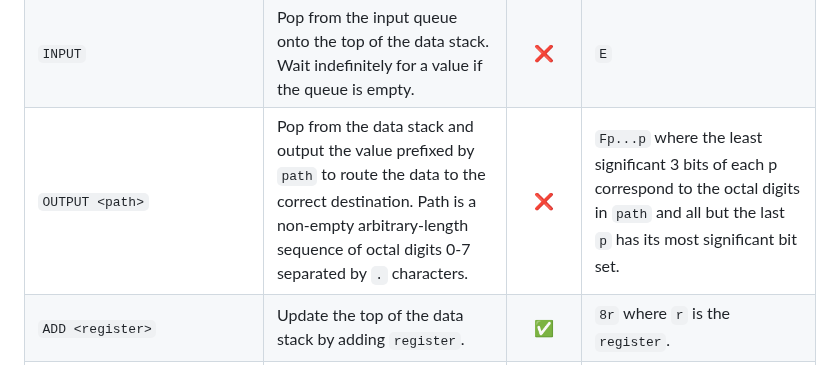
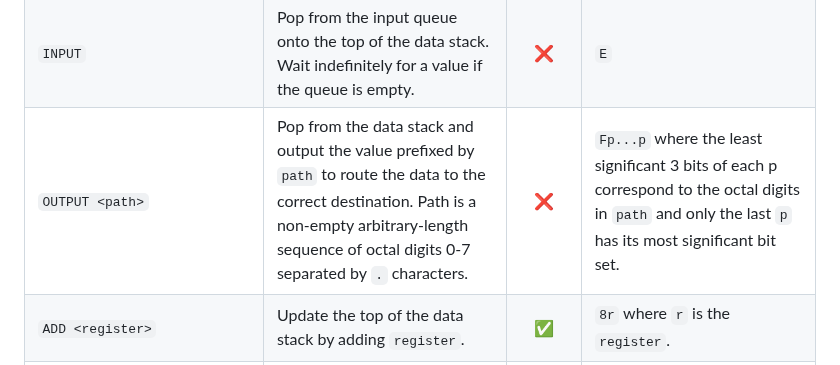
Before and after one commit to pishleback/P16-Tools, a Markdown page: README.md, the part around the change. Rendered like a GitHub page.

Commit message:
Fix OUTPUT path description in README.md

```diff
--- a/README.md
+++ b/README.md
@@ -62,7 +62,7 @@ The table below describes the assembly instructions. The last column describes h
 | `KREAD`                      | Read from RAM using the address at the top of the data stack. The read value will make its way to the input queue and can be obtained using an `INPUT` instruction.                                                                                                                                                 |        :x:         | `A2`                                                                                                                                                                                                                                                                                           |
 | `PREAD`                      | Read from RAM popping the address from the top of the data stack. The read value will make its way to the input queue and can be obtained using an `INPUT` instruction.                                                                                                                                             |        :x:         | `A3`                                                                                                                                                                                                                                                                                           |
 | `INPUT`                      | Pop from the input queue onto the top of the data stack. Wait indefinitely for a value if the queue is empty.                                                                                                                                                                                                       |        :x:         | `E`                                                                                                                                                                                                                                                                                            |
-| `OUTPUT <path>`              | Pop from the data stack and output the value prefixed by `path` to route the data to the correct destination. Path is a non-empty arbitrary-length sequence of octal digits 0-7 separated by `.` characters.                                                                                                        |        :x:         | `Fp...p` where the least significant 3 bits of each p correspond to the octal digits in `path` and all but the last `p` has its most significant bit set.                                                                                                                                      |
+| `OUTPUT <path>`              | Pop from the data stack and output the value prefixed by `path` to route the data to the correct destination. Path is a non-empty arbitrary-length sequence of octal digits 0-7 separated by `.` characters.                                                                                                        |        :x:         | `Fp...p` where the least significant 3 bits of each p correspond to the octal digits in `path` and only the last `p` has its most significant bit set.                                                                                                                                         |
 | `ADD <register>`             | Update the top of the data stack by adding `register`.                                                                                                                                                                                                                                                              | :white_check_mark: | `8r` where `r` is the `register`.                                                                                                                                                                                                                                                              |
 | `CADD <register>`            | Update the top of the data stack by adding `register` using the carry flag as carry in.                                                                                                                                                                                                                             | :white_check_mark: | `BEr` where `r` is the `register`.                                                                                                                                                                                                                                                             |
 | `SADD <register>`            | Update the top of the data stack by adding `register` and simultaneously replace `register` with the old value at the top of the data stack.                                                                                                                                                                        | :white_check_mark: | `BCr` where `r` is the `register`.                                                                                                                                                                                                                                                             |
```
